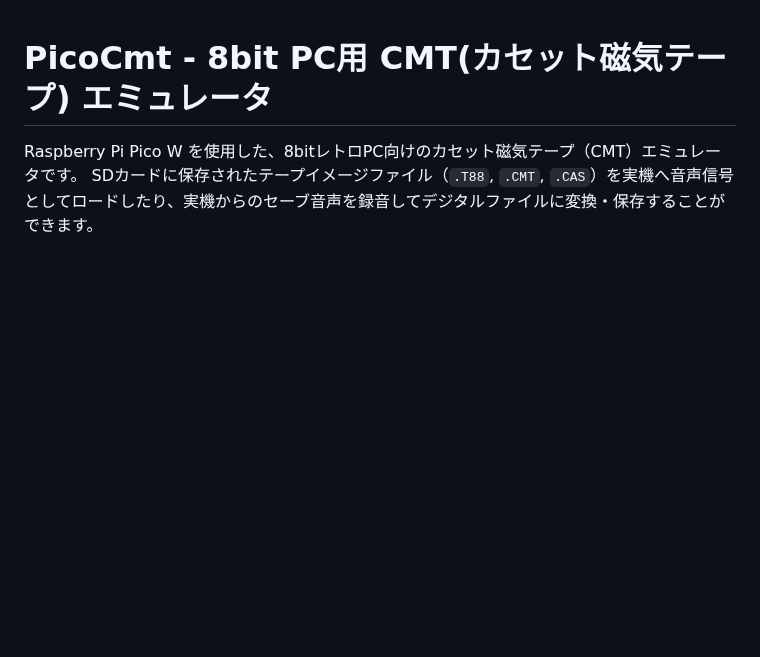
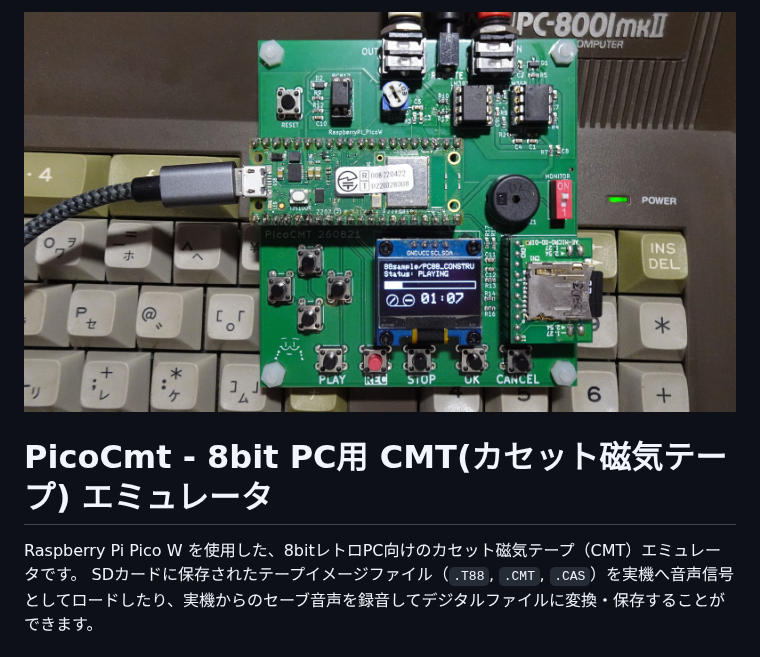
Before and after one commit to yagennankoz/PicoCMT, a Markdown page: README.md, the part around the change. GitHub-like rendering; pictures changed too: image/PicoCMTimage.jpg (added); blank space fills up the shorter version.

```diff
--- a/README.md
+++ b/README.md
@@ -1,3 +1,5 @@
+![PicoCMT](./image/PicoCMTimage.jpg)
+
 # PicoCmt - 8bit PC用 CMT(カセット磁気テープ) エミュレータ
 
 Raspberry Pi Pico W を使用した、8bitレトロPC向けのカセット磁気テープ（CMT）エミュレータです。
```
